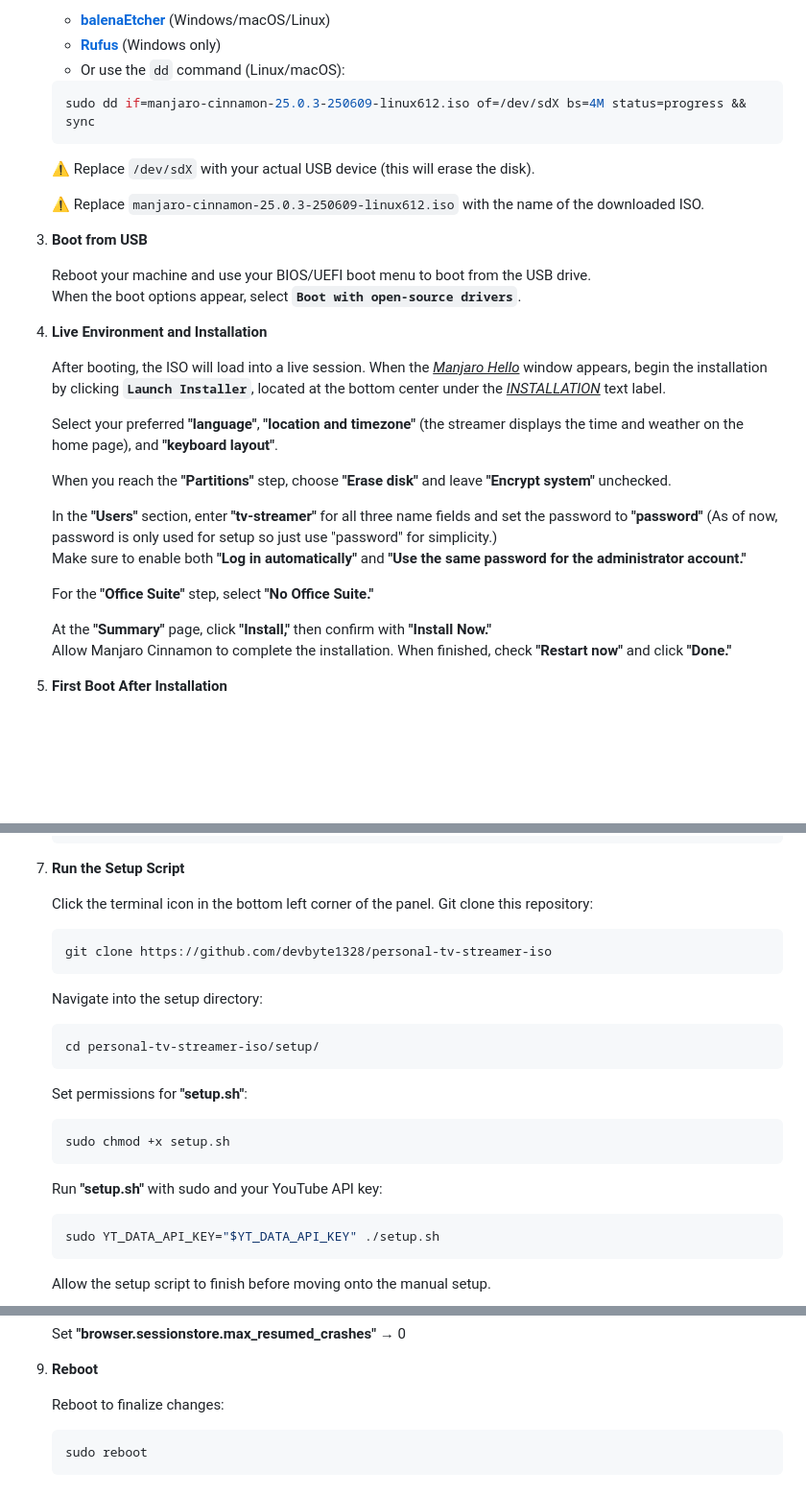
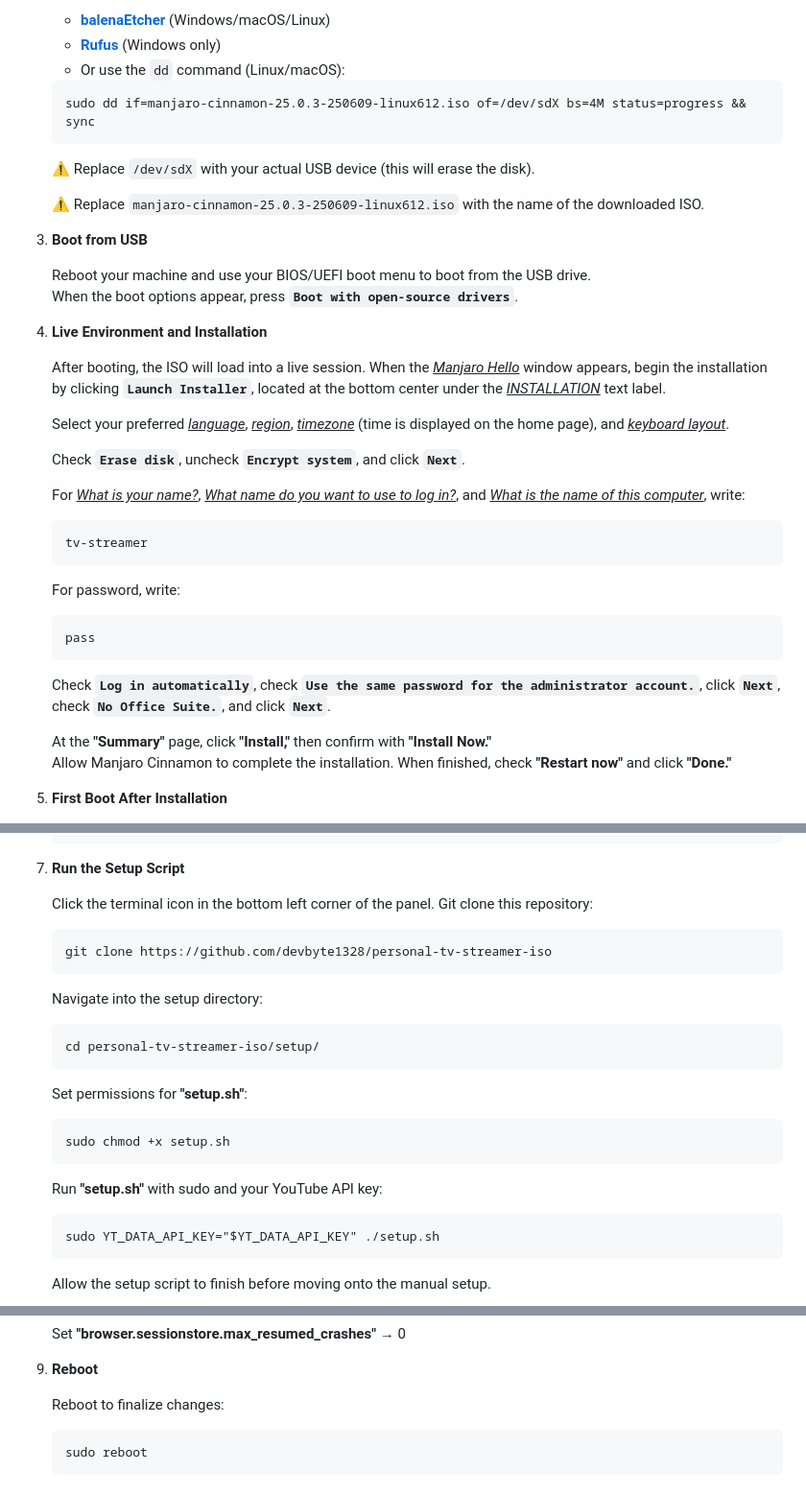
Before and after one commit to devbyte1328/personal-tv-streamer-iso, a Markdown page: README.md, 3 parts joined by grey strips. Shown at 96% size. Rendered like a GitHub page; blank space fills up the shorter version.

Commit message:
Slightly improve 'README.md'

````diff
--- a/README.md
+++ b/README.md
@@ -53,7 +53,7 @@ Vendor links (read the above warning first):
     - **[balenaEtcher](https://etcher.balena.io/)** (Windows/macOS/Linux)
     - **[Rufus](https://rufus.ie/en/)** (Windows only)
     - Or use the `dd` command (Linux/macOS):
-    ```bash
+    ```
     sudo dd if=manjaro-cinnamon-25.0.3-250609-linux612.iso of=/dev/sdX bs=4M status=progress && sync
     ```
 
@@ -64,21 +64,25 @@ Vendor links (read the above warning first):
 3. **Boot from USB**
 
     Reboot your machine and use your BIOS/UEFI boot menu to boot from the USB drive.
-    When the boot options appear, select **`Boot with open-source drivers`**.
+    When the boot options appear, press **`Boot with open-source drivers`**.
 
 4. **Live Environment and Installation**
 
     After booting, the ISO will load into a live session. When the <ins>*Manjaro Hello*</ins> window appears, begin the installation by clicking **`Launch Installer`**, located at the bottom center under the <ins>*INSTALLATION*</ins> text label.
 
-    Select your preferred **"language"**, **"location and timezone"** (the streamer displays the time and weather on the home page), and **"keyboard layout"**.
+    Select your preferred <ins>*language*</ins>, <ins>*region*</ins>, <ins>*timezone*</ins> (time is displayed on the home page), and <ins>*keyboard layout*</ins>.
 
-    When you reach the **"Partitions"** step, choose **"Erase disk"** and leave **"Encrypt system"** unchecked.
+    Check **`Erase disk`**, uncheck **`Encrypt system`**, and click **`Next`**.
 
-    In the **"Users"** section, enter **"tv-streamer"** for all three name fields and set the password to **"password"**
-    (As of now, password is only used for setup so just use "password" for simplicity.)
-    Make sure to enable both **"Log in automatically"** and **"Use the same password for the administrator account."**
-
-    For the **"Office Suite"** step, select **"No Office Suite."**
+    For <ins>*What is your name?*</ins>, <ins>*What name do you want to use to log in?*</ins>, and <ins>*What is the name of this computer*</ins>, write:
+    ```
+    tv-streamer
+    ```
+    For password, write:
+    ```
+    pass
+    ```
+    Check **`Log in automatically`**, check **`Use the same password for the administrator account.`**, click **`Next`**, check **`No Office Suite.`**, and click **`Next`**.
 
     At the **"Summary"** page, click **"Install,"** then confirm with **"Install Now."**
     Allow Manjaro Cinnamon to complete the installation. When finished, check **"Restart now"** and click **"Done."**
@@ -113,19 +117,19 @@ Vendor links (read the above warning first):
 
     Click the terminal icon in the bottom left corner of the panel.
     Git clone this repository:
-    ```bash
+    ```
     git clone https://github.com/devbyte1328/personal-tv-streamer-iso
     ```
     Navigate into the setup directory:
-    ```bash
+    ```
     cd personal-tv-streamer-iso/setup/
     ```
     Set permissions for **"setup.sh"**:
-    ```bash
+    ```
     sudo chmod +x setup.sh
     ```
     Run **"setup.sh"** with sudo and your YouTube API key:
-    ```bash
+    ```
     sudo YT_DATA_API_KEY="$YT_DATA_API_KEY" ./setup.sh
     ```
     Allow the setup script to finish before moving onto the manual setup.
@@ -222,7 +226,7 @@ Vendor links (read the above warning first):
 10. **Reboot**
 
     Reboot to finalize changes:
-    ```bash
+    ```
     sudo reboot
     ```
 
````
